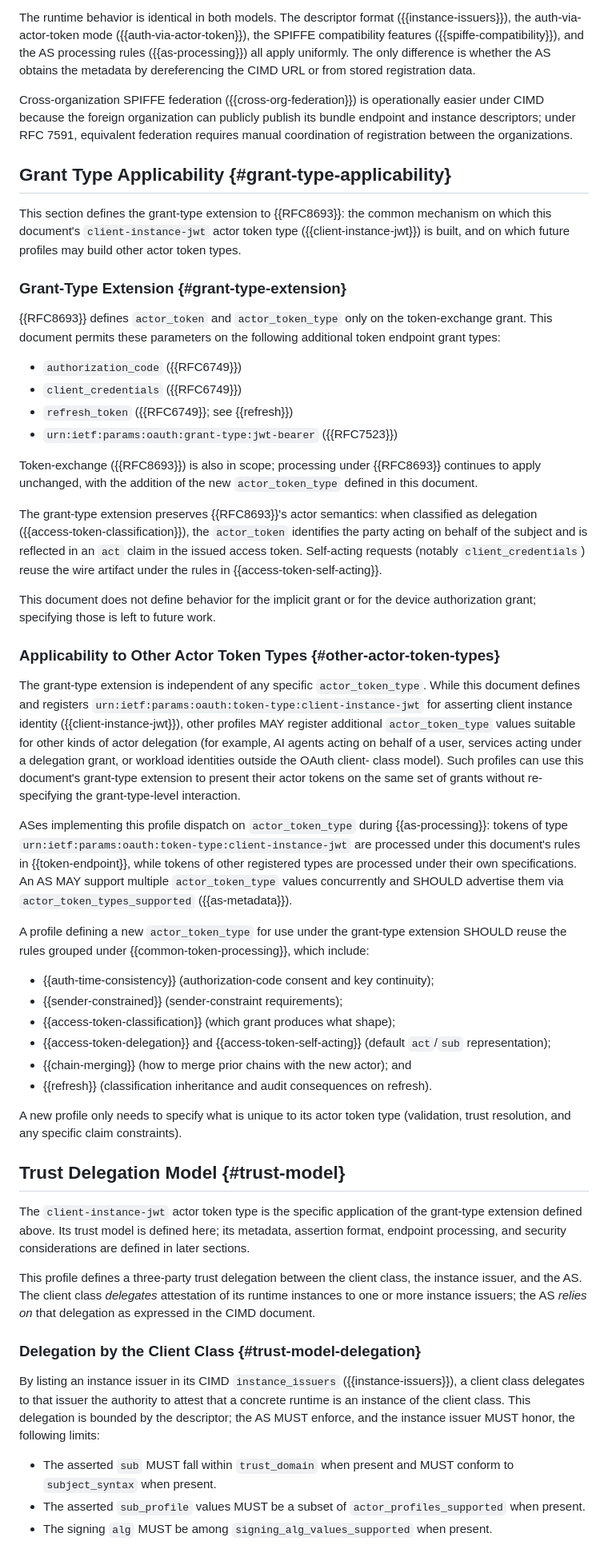
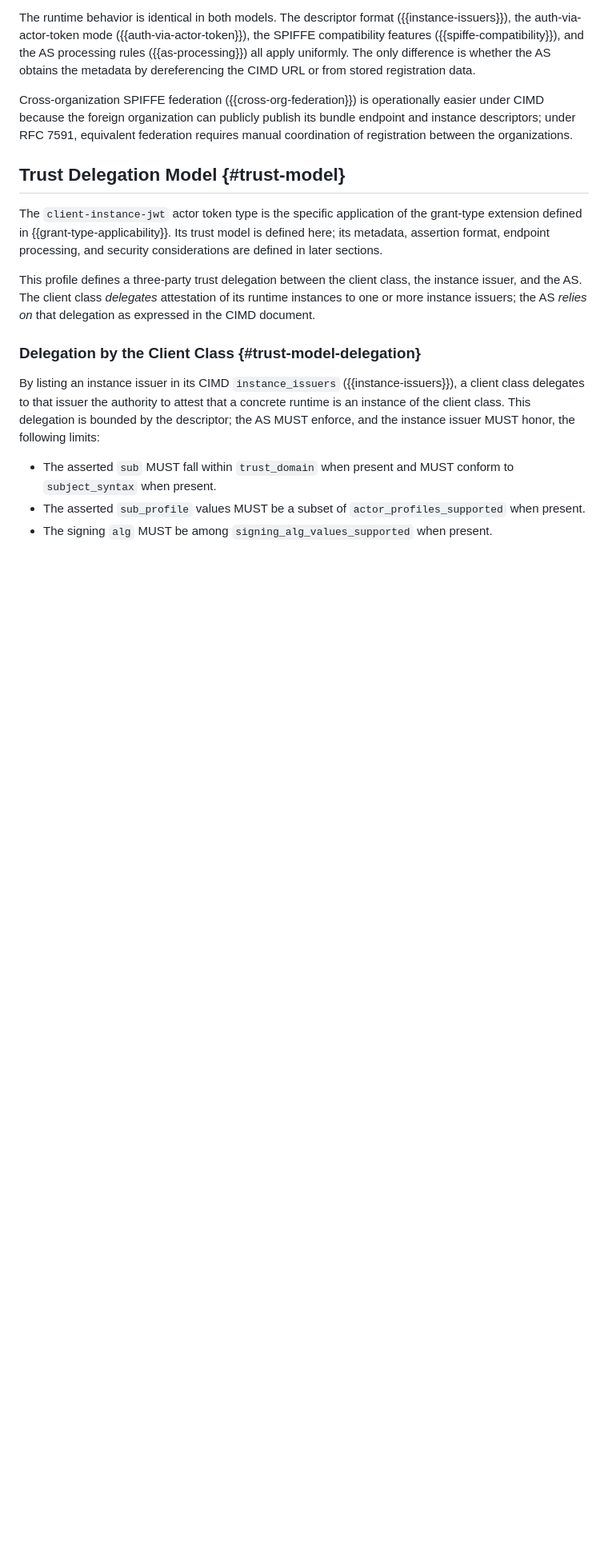
Before and after one commit to mcguinness/draft-mcguinness-oauth-client-instance-actor-assertion, a Markdown page: draft-mcguinness-oauth-client-instance-actor-assertion.md, the part around one of its changes. Shown at 80% size. Rendered like a GitHub page; blank space fills up the shorter version.

Commit message:
revised document structure

```diff
--- a/draft-mcguinness-oauth-client-instance-actor-assertion.md
+++ b/draft-mcguinness-oauth-client-instance-actor-assertion.md
@@ -457,87 +457,13 @@ can publicly publish its bundle endpoint and instance descriptors;
 under RFC 7591, equivalent federation requires manual coordination
 of registration between the organizations.
 
-## Grant Type Applicability {#grant-type-applicability}
-
-This section defines the grant-type extension to {{RFC8693}}: the
-common mechanism on which this document's `client-instance-jwt`
-actor token type ({{client-instance-jwt}}) is built, and on which
-future profiles may build other actor token types.
-
-### Grant-Type Extension {#grant-type-extension}
-
-{{RFC8693}} defines `actor_token` and `actor_token_type` only on
-the token-exchange grant. This document permits these parameters
-on the following additional token endpoint grant types:
-
-* `authorization_code` ({{RFC6749}})
-* `client_credentials` ({{RFC6749}})
-* `refresh_token` ({{RFC6749}}; see {{refresh}})
-* `urn:ietf:params:oauth:grant-type:jwt-bearer` ({{RFC7523}})
-
-Token-exchange ({{RFC8693}}) is also in scope; processing under
-{{RFC8693}} continues to apply unchanged, with the addition of the
-new `actor_token_type` defined in this document.
-
-The grant-type extension preserves {{RFC8693}}'s actor semantics:
-when classified as delegation ({{access-token-classification}}),
-the `actor_token` identifies the party acting on behalf of the
-subject and is reflected in an `act` claim in the issued access
-token. Self-acting requests (notably `client_credentials`) reuse
-the wire artifact under the rules in {{access-token-self-acting}}.
-
-This document does not define behavior for the implicit grant or
-for the device authorization grant; specifying those is left to
-future work.
-
-### Applicability to Other Actor Token Types {#other-actor-token-types}
-
-The grant-type extension is independent of any specific
-`actor_token_type`. While this document defines and registers
-`urn:ietf:params:oauth:token-type:client-instance-jwt` for
-asserting client instance identity ({{client-instance-jwt}}),
-other profiles MAY register additional `actor_token_type` values
-suitable for other kinds of actor delegation (for example, AI
-agents acting on behalf of a user, services acting under a
-delegation grant, or workload identities outside the OAuth client-
-class model). Such profiles can use this document's grant-type
-extension to present their actor tokens on the same set of grants
-without re-specifying the grant-type-level interaction.
-
-ASes implementing this profile dispatch on `actor_token_type` during
-{{as-processing}}: tokens of type
-`urn:ietf:params:oauth:token-type:client-instance-jwt` are
-processed under this document's rules in {{token-endpoint}}, while
-tokens of other registered types are processed under their own
-specifications. An AS MAY support multiple `actor_token_type`
-values concurrently and SHOULD advertise them via
-`actor_token_types_supported` ({{as-metadata}}).
-
-A profile defining a new `actor_token_type` for use under the
-grant-type extension SHOULD reuse the rules grouped under
-{{common-token-processing}}, which include:
-
-* {{auth-time-consistency}} (authorization-code consent and key
-  continuity);
-* {{sender-constrained}} (sender-constraint requirements);
-* {{access-token-classification}} (which grant produces what shape);
-* {{access-token-delegation}} and {{access-token-self-acting}}
-  (default `act`/`sub` representation);
-* {{chain-merging}} (how to merge prior chains with the new actor);
-  and
-* {{refresh}} (classification inheritance and audit consequences
-  on refresh).
-
-A new profile only needs to specify what is unique to its actor
-token type (validation, trust resolution, and any specific claim
-constraints).
-
 ## Trust Delegation Model {#trust-model}
 
 The `client-instance-jwt` actor token type is the specific application
-of the grant-type extension defined above. Its trust model is defined
-here; its metadata, assertion format, endpoint processing, and security
-considerations are defined in later sections.
+of the grant-type extension defined in {{grant-type-applicability}}.
+Its trust model is defined here; its metadata, assertion format,
+endpoint processing, and security considerations are defined in
+later sections.
 
 This profile defines a three-party trust delegation between the
 client class, the instance issuer, and the AS. The client class
```
Also changed, not shown: other parts of draft-mcguinness-oauth-client-instance-actor-assertion.md (+197 -175 lines).
